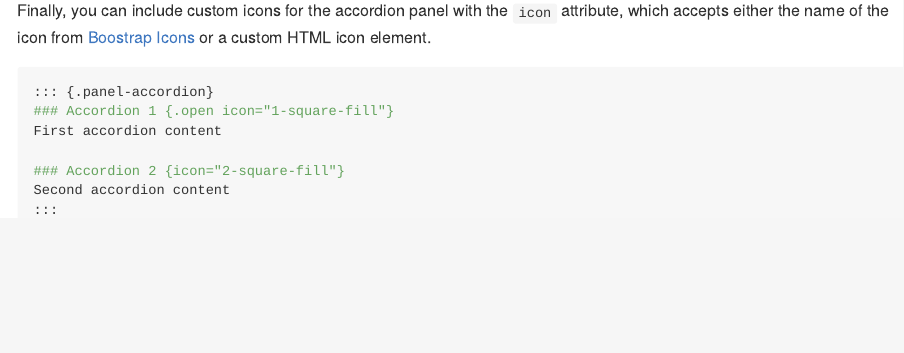
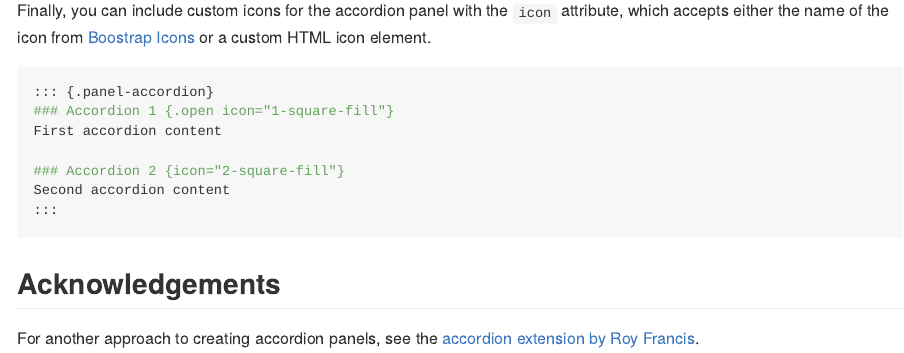
Before and after one commit to gadenbuie/quarto-panel-accordion, a Quarto document (README.qmd): the page in a window 1100 px wide, from 1310 px down. The pictures show the output file README.md that the author committed with the source, drawn offline in the style of GitHub.

Commit message:
📝 add note about `quarto-accordion`

```diff
--- a/README.qmd
+++ b/README.qmd
@@ -130,3 +130,7 @@ First accordion content
 Second accordion content
 :::
 :::
+
+## Acknowledgements
+
+For another approach to creating accordion panels, see the [accordion extension by Roy Francis](https://github.com/royfrancis/quarto-accordion).
```
Also changed, not shown: README.md.
